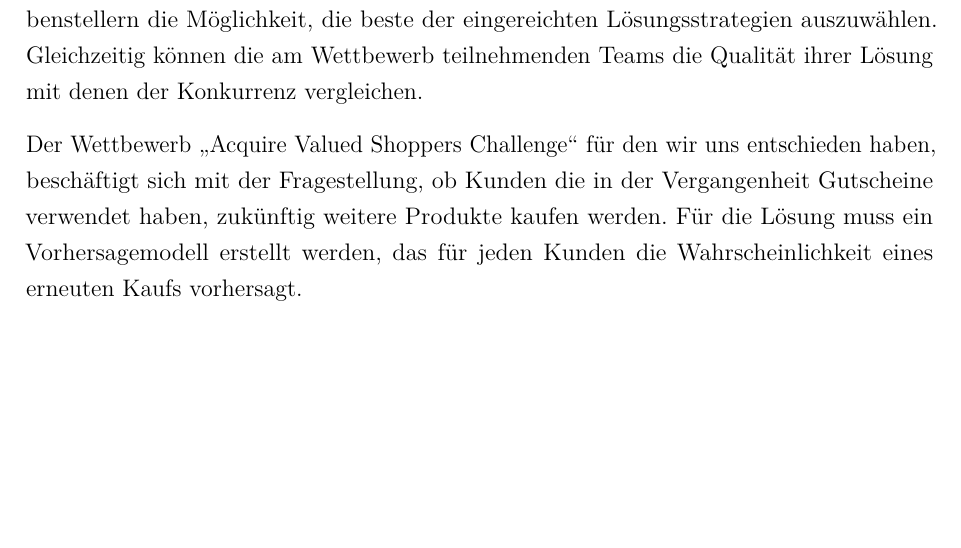
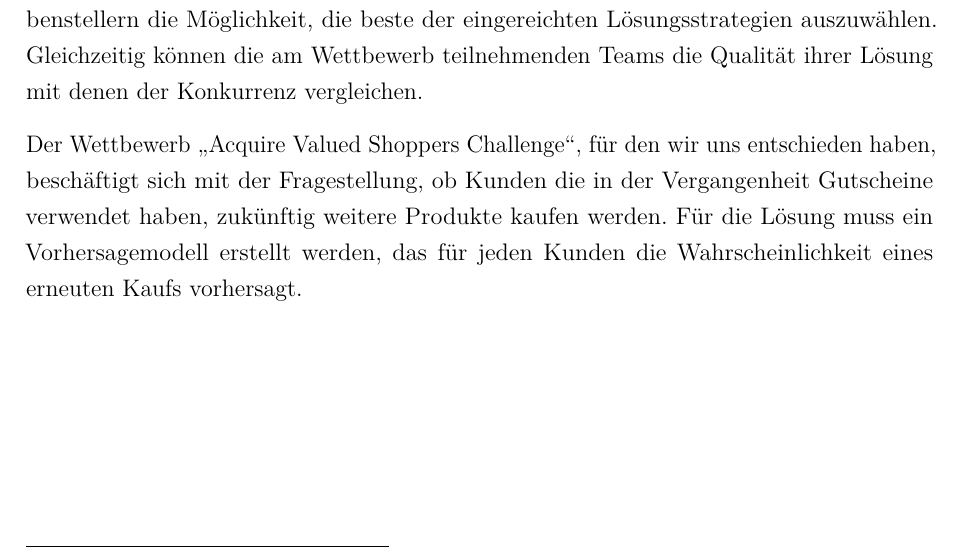
Before and after one commit to w-hs/bigdata, a LaTeX document (doku/Ausarbeitung.tex, which reads doku/Inhalt/Einleitung.tex): part of page 3 of 24, cut so that both start at the same text. Compiled offline with pdfLaTeX; an older LaTeX class or package is replaced by its successor.

Commit message:
Rechtschreibung

```diff
--- a/doku/Inhalt/Einleitung.tex
+++ b/doku/Inhalt/Einleitung.tex
@@ -6,7 +6,7 @@ Ziel unseres Projekts ist es, ein möglichst hohes Rating bei der "`Acquire Valu
 
 Die Plattform Kaggle bietet Wettbewerbe im Bereich Big-Data an, bei denen statistische Analysen und Vorhersagemodelle erstellt werden sollen. Unternehmen und Forschungsinstitute können hier ihre Problemstellungen und die zugehörigen Daten zur Verfügung stellen, die von Statistikern und Data-Minern aus der ganzen Welt bearbeitet werden. Die Lösungen werden dabei nach ihrer Qualität, bezogen auf die Genauigkeit der Vorhersage, in einem Ranking bewertet und teilweise sogar prämiert. Damit bietet Kaggle den Aufgabenstellern die Möglichkeit, die beste der eingereichten Lösungsstrategien auszuwählen. Gleichzeitig können die am Wettbewerb teilnehmenden Teams die Qualität ihrer Lösung mit denen der Konkurrenz vergleichen.
 
-Der Wettbewerb "`Acquire Valued Shoppers Challenge"' für den wir uns entschieden haben, beschäftigt sich mit der Fragestellung, ob Kunden die in der Vergangenheit Gutscheine verwendet haben, zukünftig weitere Produkte kaufen werden. Für die Lösung muss ein Vorhersagemodell erstellt werden, das für jeden Kunden die Wahrscheinlichkeit eines erneuten Kaufs vorhersagt.
+Der Wettbewerb "`Acquire Valued Shoppers Challenge"', für den wir uns entschieden haben, beschäftigt sich mit der Fragestellung, ob Kunden die in der Vergangenheit Gutscheine verwendet haben, zukünftig weitere Produkte kaufen werden. Für die Lösung muss ein Vorhersagemodell erstellt werden, das für jeden Kunden die Wahrscheinlichkeit eines erneuten Kaufs vorhersagt.
 
 \newpage
 \subsection{Projektmanagement}
```
